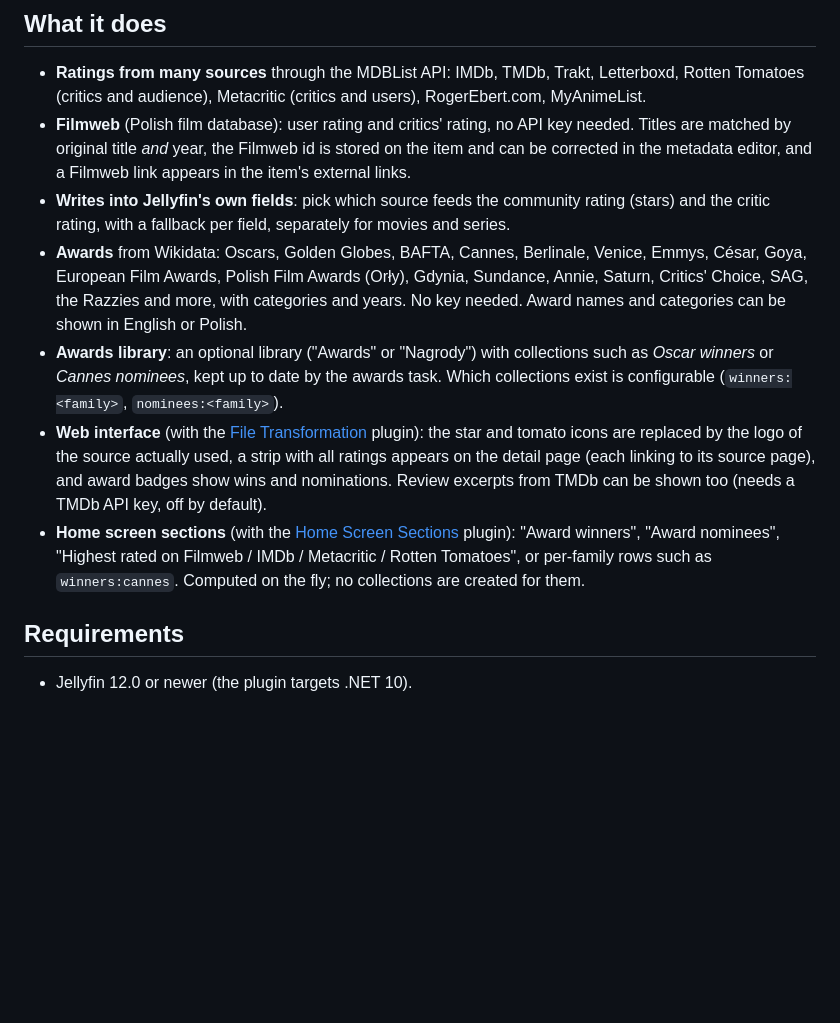
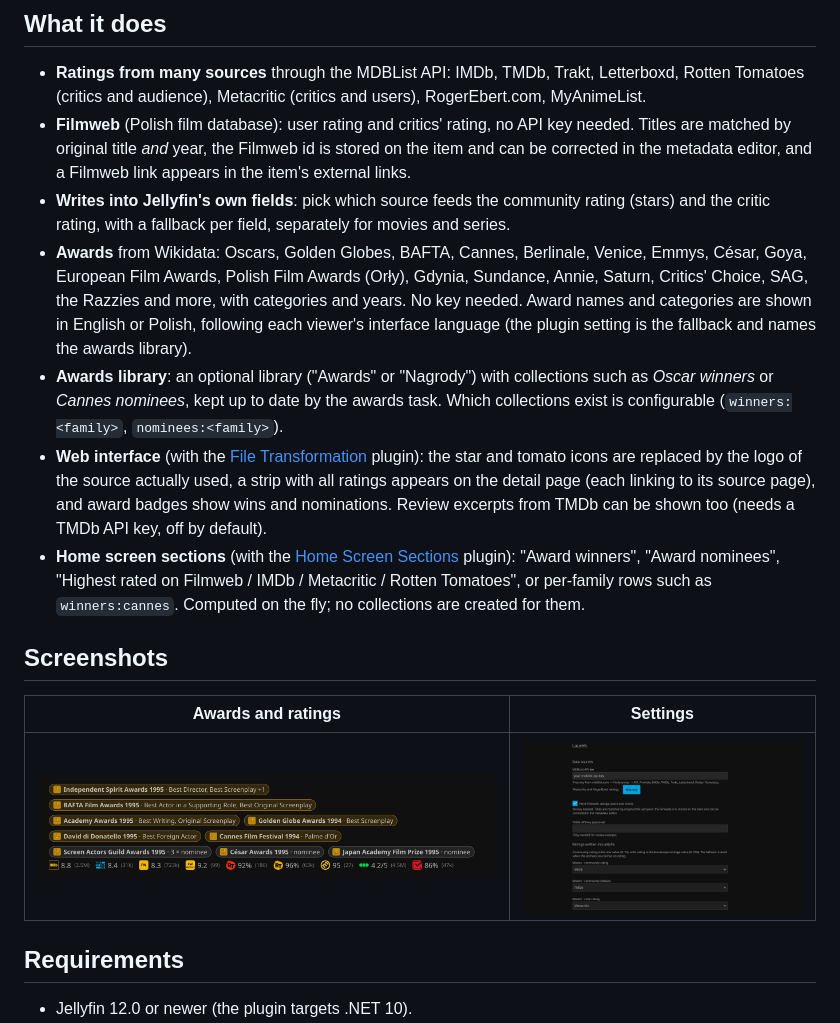
Before and after one commit to theqkash/jellyfin-plugin-laurels, a Markdown page: README.md, the part around one of its changes. Drawn GitHub-style; pictures changed too: docs/awards-and-ratings.png (added), docs/settings.png (added); blank space fills up the shorter version.

```diff
--- a/README.md
+++ b/README.md
@@ -7,10 +9,16 @@ Laurels is a Jellyfin 12 plugin that gathers ratings from many services and film
 - **Ratings from many sources** through the MDBList API: IMDb, TMDb, Trakt, Letterboxd, Rotten Tomatoes (critics and audience), Metacritic (critics and users), RogerEbert.com, MyAnimeList.
 - **Filmweb** (Polish film database): user rating and critics' rating, no API key needed. Titles are matched by original title *and* year, the Filmweb id is stored on the item and can be corrected in the metadata editor, and a Filmweb link appears in the item's external links.
 - **Writes into Jellyfin's own fields**: pick which source feeds the community rating (stars) and the critic rating, with a fallback per field, separately for movies and series.
-- **Awards** from Wikidata: Oscars, Golden Globes, BAFTA, Cannes, Berlinale, Venice, Emmys, César, Goya, European Film Awards, Polish Film Awards (Orły), Gdynia, Sundance, Annie, Saturn, Critics' Choice, SAG, the Razzies and more, with categories and years. No key needed. Award names and categories can be shown in English or Polish.
+- **Awards** from Wikidata: Oscars, Golden Globes, BAFTA, Cannes, Berlinale, Venice, Emmys, César, Goya, European Film Awards, Polish Film Awards (Orły), Gdynia, Sundance, Annie, Saturn, Critics' Choice, SAG, the Razzies and more, with categories and years. No key needed. Award names and categories are shown in English or Polish, following each viewer's interface language (the plugin setting is the fallback and names the awards library).
 - **Awards library**: an optional library ("Awards" or "Nagrody") with collections such as *Oscar winners* or *Cannes nominees*, kept up to date by the awards task. Which collections exist is configurable (`winners:<family>`, `nominees:<family>`).
 - **Web interface** (with the [File Transformation](https://github.com/IAmParadox27/jellyfin-plugin-file-transformation) plugin): the star and tomato icons are replaced by the logo of the source actually used, a strip with all ratings appears on the detail page (each linking to its source page), and award badges show wins and nominations. Review excerpts from TMDb can be shown too (needs a TMDb API key, off by default).
 - **Home screen sections** (with the [Home Screen Sections](https://github.com/IAmParadox27/jellyfin-plugin-home-sections) plugin): "Award winners", "Award nominees", "Highest rated on Filmweb / IMDb / Metacritic / Rotten Tomatoes", or per-family rows such as `winners:cannes`. Computed on the fly; no collections are created for them.
+
+## Screenshots
+
+| Awards and ratings | Settings |
+| --- | --- |
+| ![Award badges and the rating strip](docs/awards-and-ratings.png) | ![Plugin settings](docs/settings.png) |
 
 ## Requirements
 
```
Also changed, not shown: other parts of README.md (+2 -0 lines), 7 other files.
